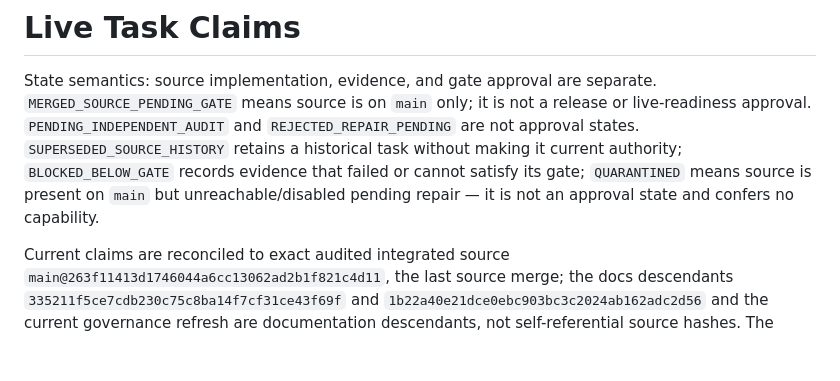
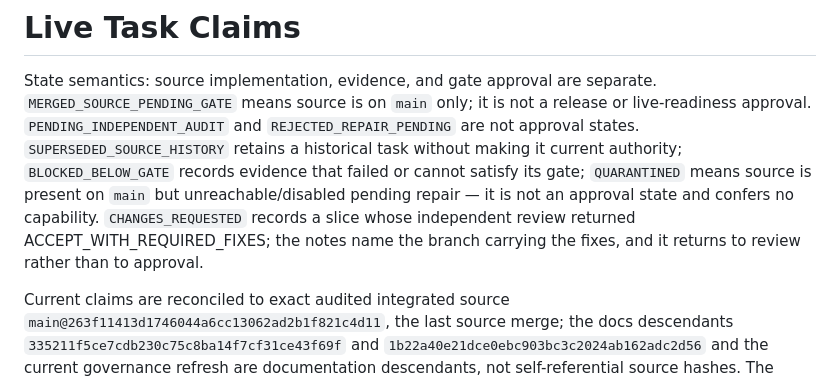
Before and after one commit to Arjun10g/local-ai-transfer, a Markdown page: coordination/TASK_CLAIMS.md, the part around one of its changes. Rendered like a GitHub page; blank space fills up the shorter version.

```diff
--- a/coordination/TASK_CLAIMS.md
+++ b/coordination/TASK_CLAIMS.md
@@ -8,6 +8,9 @@ retains a historical task without making it current authority;
 `BLOCKED_BELOW_GATE` records evidence that failed or cannot satisfy its gate;
 `QUARANTINED` means source is present on `main` but unreachable/disabled
 pending repair — it is not an approval state and confers no capability.
+`CHANGES_REQUESTED` records a slice whose independent review returned
+ACCEPT_WITH_REQUIRED_FIXES; the notes name the branch carrying the fixes,
+and it returns to review rather than to approval.
 
 Current claims are reconciled to exact audited integrated source
 `main@263f11413d1746044a6cc13062ad2b1f821c4d11`, the last source merge; the
```
Also changed, not shown: other parts of coordination/TASK_CLAIMS.md (+2 -1 lines), coordination/status/S4-j1m-key-handle-v1.md (added, +210 -0 lines).
